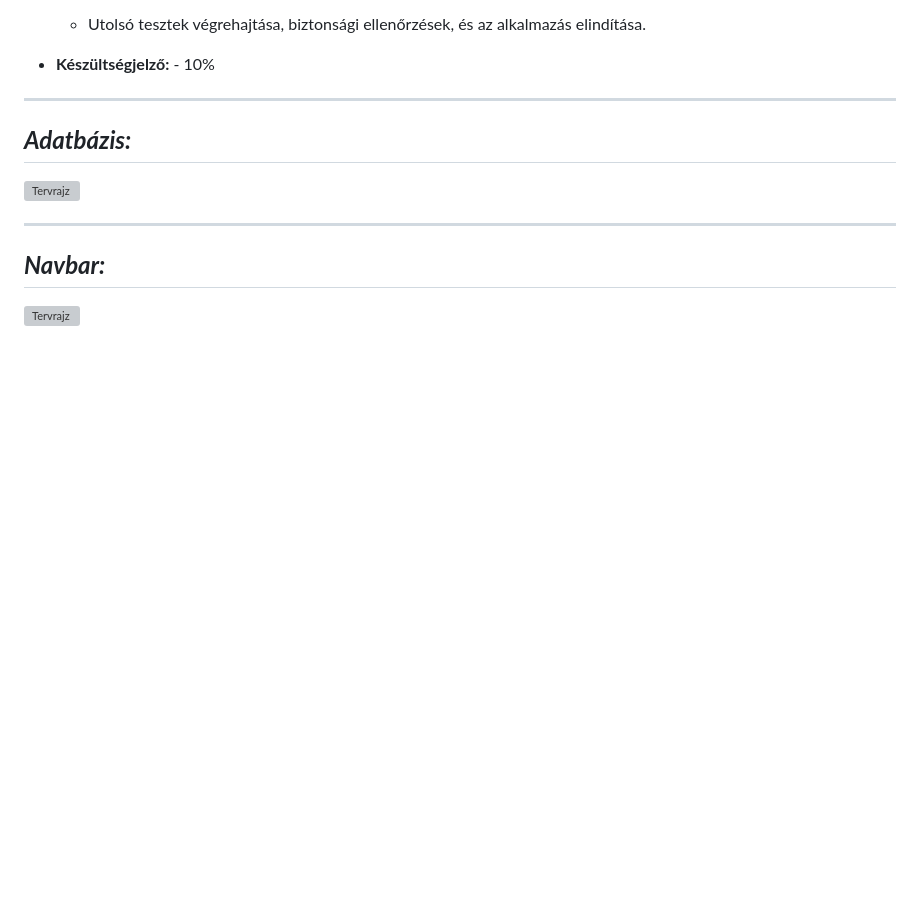
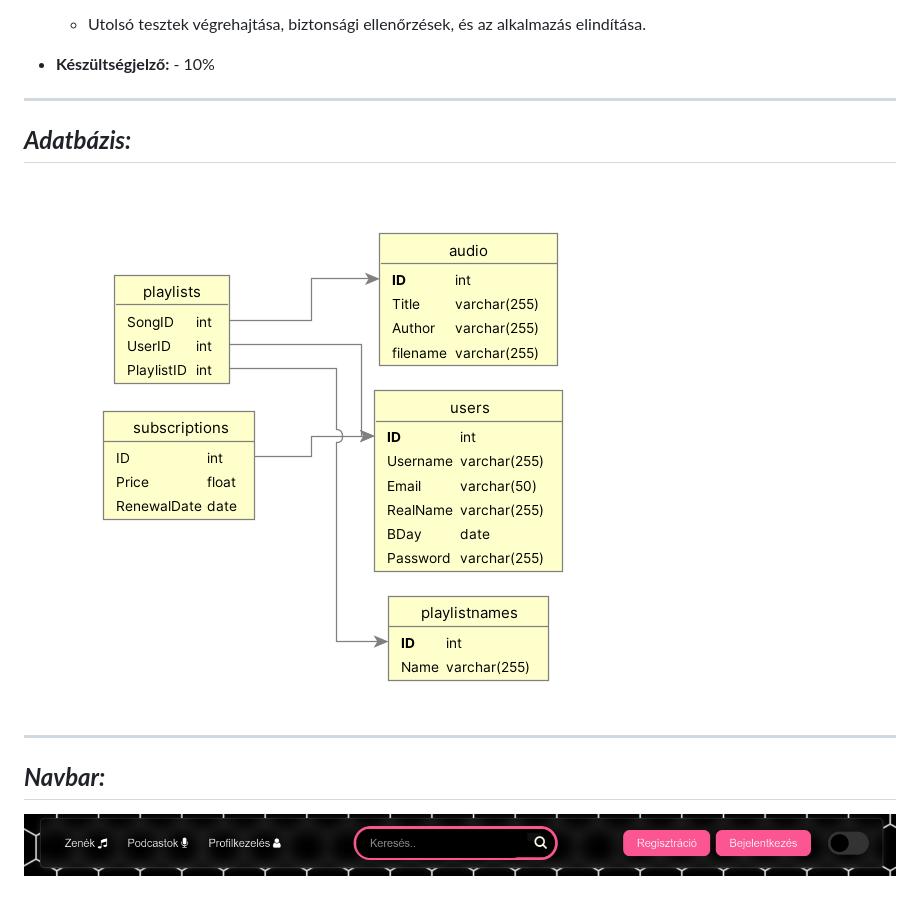
Before and after one commit to TuneTracer/TuneTracer, a Markdown page: README.md, the part around the change. GitHub-like rendering; blank space fills up the shorter version; grey boxes are pictures that could not be loaded.

```diff
--- a/README.md
+++ b/README.md
@@ -105,8 +105,8 @@ The **TuneTracer** is a music player website that offers similar features to Spo
 ---
 ## ***Adatbázis:***
 
-![Tervrajz](Projektterv/adatbazis.png)
+![Tervrajz](adatbazis.png)
 
 ---
 ## ***Navbar:***
-![Tervrajz](Projektterv/navbar.png)
+![Tervrajz](navbar.png)
```
